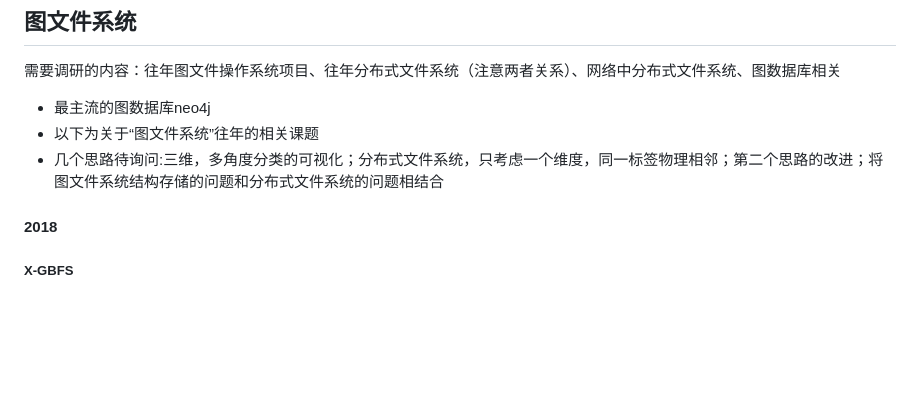
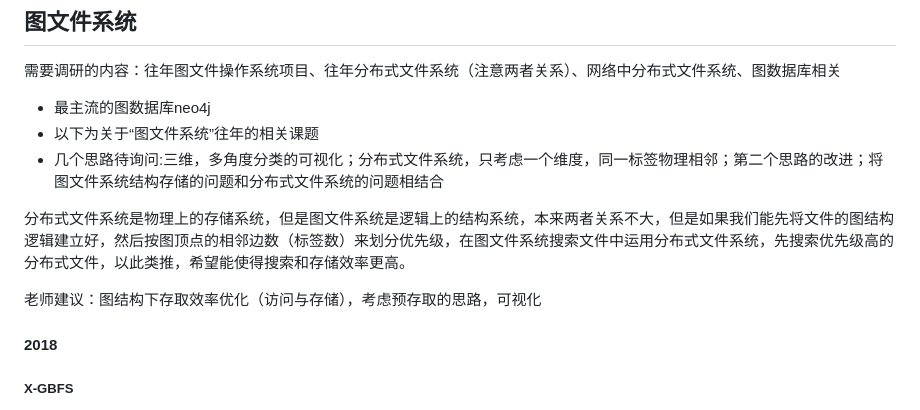
Before and after one commit to OSH-2023/-GLMWY, a Markdown page: docs/discussion/3.18 discussion.md, the part around the change. GitHub-like rendering; blank space fills up the shorter version.

```diff
--- a/docs/discussion/3.18 discussion.md
+++ b/docs/discussion/3.18 discussion.md
@@ -10,6 +10,9 @@
 * 以下为关于“图文件系统”往年的相关课题
 * 几个思路待询问:三维，多角度分类的可视化；分布式文件系统，只考虑一个维度，同一标签物理相邻；第二个思路的改进；将图文件系统结构存储的问题和分布式文件系统的问题相结合
 
+分布式文件系统是物理上的存储系统，但是图文件系统是逻辑上的结构系统，本来两者关系不大，但是如果我们能先将文件的图结构逻辑建立好，然后按图顶点的相邻边数（标签数）来划分优先级，在图文件系统搜索文件中运用分布式文件系统，先搜索优先级高的分布式文件，以此类推，希望能使得搜索和存储效率更高。
+
+老师建议：图结构下存取效率优化（访问与存储），考虑预存取的思路，可视化
 #### 2018
 
 ##### X-GBFS
```
